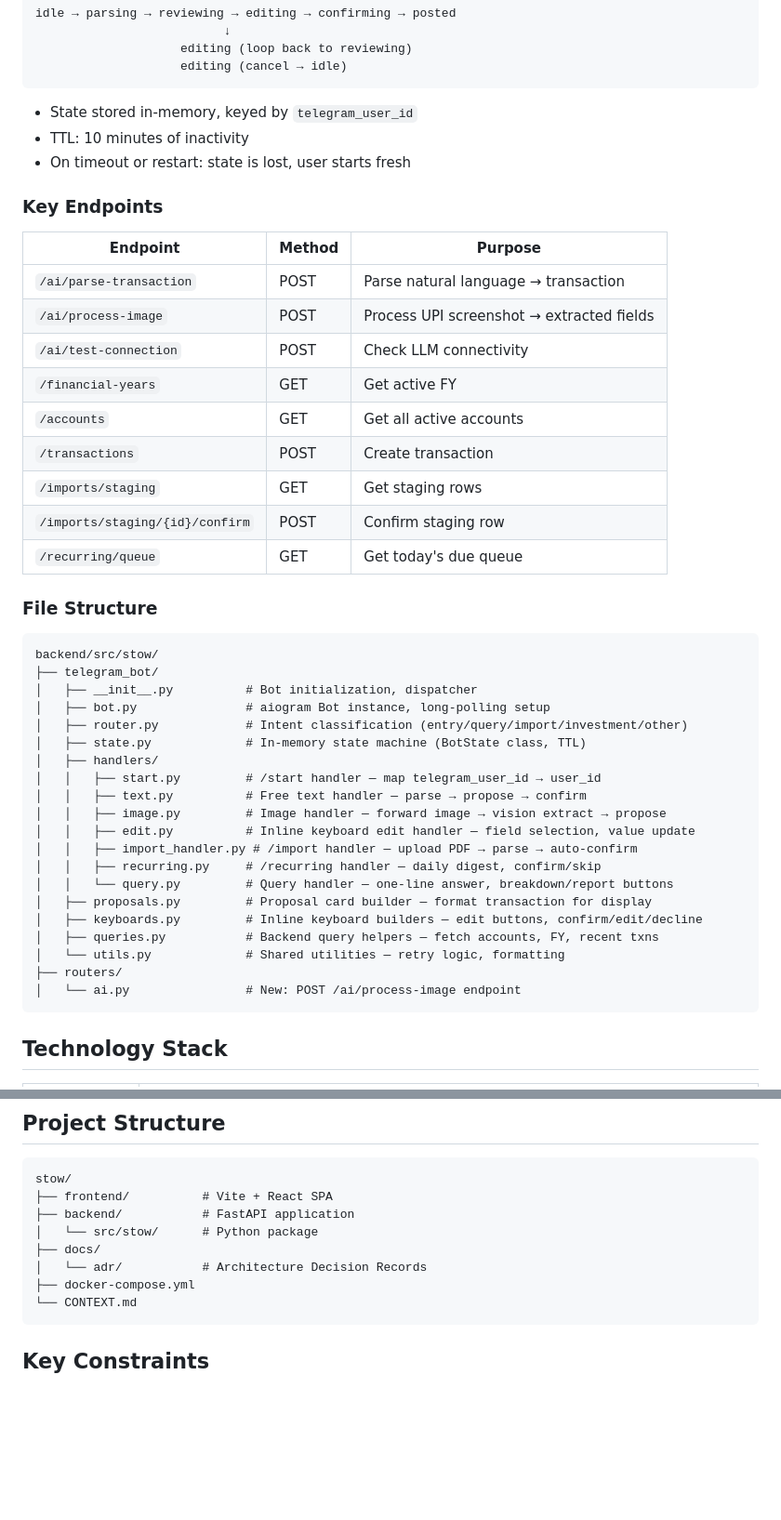
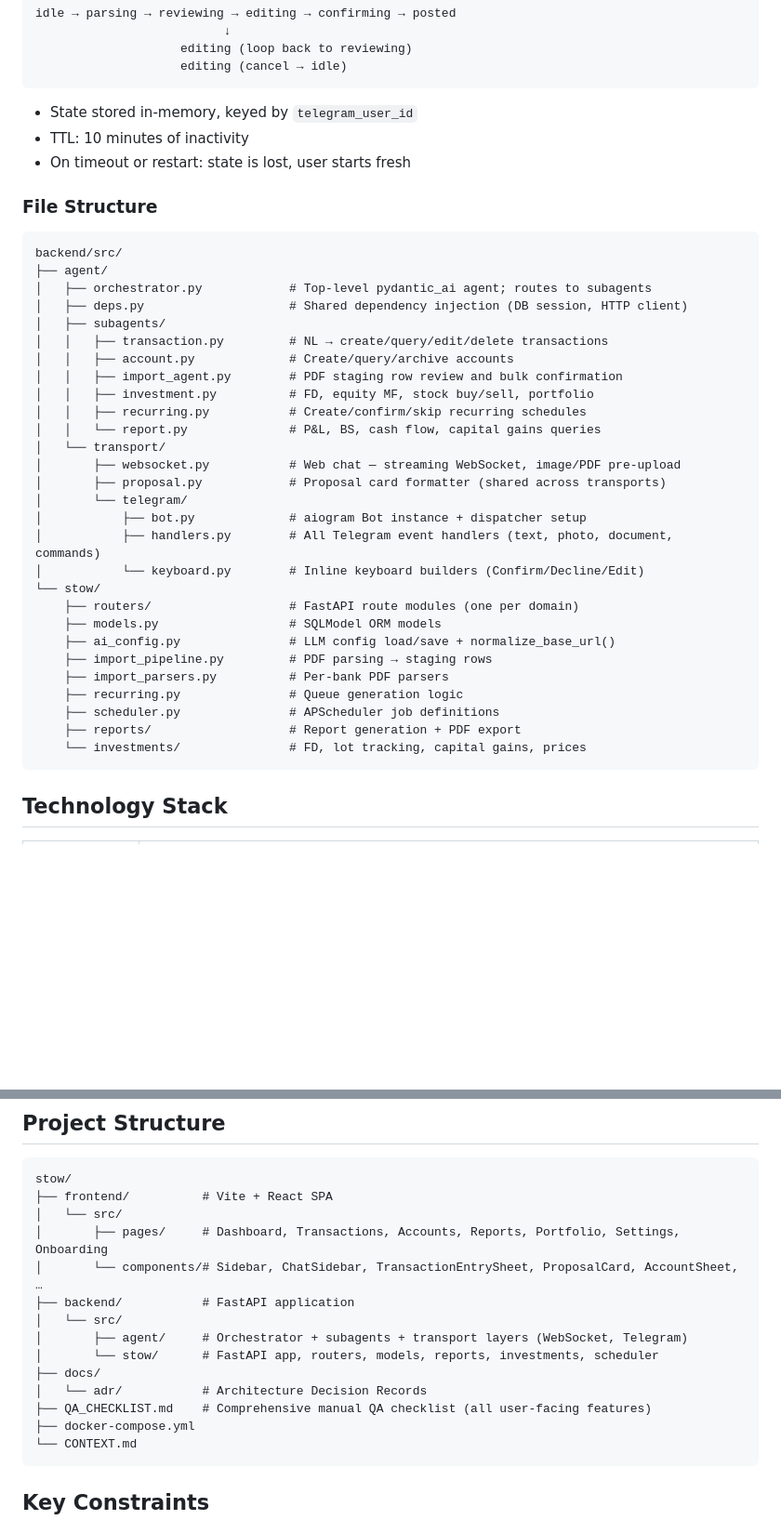
Before and after one commit to palash-jain-cw/stow, a Markdown page: CONTEXT.md, 2 parts joined by grey strips. Shown at 93% size. Rendered like a GitHub page; blank space fills up the shorter version.

Commit message:
docs(CONTEXT): reflect actual agent/transport architecture and file structure
Co-Authored-By: Claude Sonnet 4.6 <noreply@anthropic.com>

````diff
--- a/CONTEXT.md
+++ b/CONTEXT.md
@@ -238,43 +265,37 @@ idle → parsing → reviewing → editing → confirming → posted
 - TTL: 10 minutes of inactivity
 - On timeout or restart: state is lost, user starts fresh
 
-### Key Endpoints
-
-| Endpoint | Method | Purpose |
-|---|---|---|
-| `/ai/parse-transaction` | POST | Parse natural language → transaction |
-| `/ai/process-image` | POST | Process UPI screenshot → extracted fields |
-| `/ai/test-connection` | POST | Check LLM connectivity |
-| `/financial-years` | GET | Get active FY |
-| `/accounts` | GET | Get all active accounts |
-| `/transactions` | POST | Create transaction |
-| `/imports/staging` | GET | Get staging rows |
-| `/imports/staging/{id}/confirm` | POST | Confirm staging row |
-| `/recurring/queue` | GET | Get today's due queue |
-
 ### File Structure
 
 ```
-backend/src/stow/
-├── telegram_bot/
-│   ├── __init__.py          # Bot initialization, dispatcher
-│   ├── bot.py               # aiogram Bot instance, long-polling setup
-│   ├── router.py            # Intent classification (entry/query/import/investment/other)
-│   ├── state.py             # In-memory state machine (BotState class, TTL)
-│   ├── handlers/
-│   │   ├── start.py         # /start handler — map telegram_user_id → user_id
-│   │   ├── text.py          # Free text handler — parse → propose → confirm
-│   │   ├── image.py         # Image handler — forward image → vision extract → propose
-│   │   ├── edit.py          # Inline keyboard edit handler — field selection, value update
-│   │   ├── import_handler.py # /import handler — upload PDF → parse → auto-confirm
-│   │   ├── recurring.py     # /recurring handler — daily digest, confirm/skip
-│   │   └── query.py         # Query handler — one-line answer, breakdown/report buttons
-│   ├── proposals.py         # Proposal card builder — format transaction for display
-│   ├── keyboards.py         # Inline keyboard builders — edit buttons, confirm/edit/decline
-│   ├── queries.py           # Backend query helpers — fetch accounts, FY, recent txns
-│   └── utils.py             # Shared utilities — retry logic, formatting
-├── routers/
-│   └── ai.py                # New: POST /ai/process-image endpoint
+backend/src/
+├── agent/
+│   ├── orchestrator.py            # Top-level pydantic_ai agent; routes to subagents
+│   ├── deps.py                    # Shared dependency injection (DB session, HTTP client)
+│   ├── subagents/
+│   │   ├── transaction.py         # NL → create/query/edit/delete transactions
+│   │   ├── account.py             # Create/query/archive accounts
+│   │   ├── import_agent.py        # PDF staging row review and bulk confirmation
+│   │   ├── investment.py          # FD, equity MF, stock buy/sell, portfolio
+│   │   ├── recurring.py           # Create/confirm/skip recurring schedules
+│   │   └── report.py              # P&L, BS, cash flow, capital gains queries
+│   └── transport/
+│       ├── websocket.py           # Web chat — streaming WebSocket, image/PDF pre-upload
+│       ├── proposal.py            # Proposal card formatter (shared across transports)
+│       └── telegram/
+│           ├── bot.py             # aiogram Bot instance + dispatcher setup
+│           ├── handlers.py        # All Telegram event handlers (text, photo, document, commands)
+│           └── keyboard.py        # Inline keyboard builders (Confirm/Decline/Edit)
+└── stow/
+    ├── routers/                   # FastAPI route modules (one per domain)
+    ├── models.py                  # SQLModel ORM models
+    ├── ai_config.py               # LLM config load/save + normalize_base_url()
+    ├── import_pipeline.py         # PDF parsing → staging rows
+    ├── import_parsers.py          # Per-bank PDF parsers
+    ├── recurring.py               # Queue generation logic
+    ├── scheduler.py               # APScheduler job definitions
+    ├── reports/                   # Report generation + PDF export
+    └── investments/               # FD, lot tracking, capital gains, prices
 ```
 
 ## Technology Stack
@@ -297,10 +318,16 @@ backend/src/stow/
 ```
 stow/
 ├── frontend/          # Vite + React SPA
+│   └── src/
+│       ├── pages/     # Dashboard, Transactions, Accounts, Reports, Portfolio, Settings, Onboarding
+│       └── components/# Sidebar, ChatSidebar, TransactionEntrySheet, ProposalCard, AccountSheet, …
 ├── backend/           # FastAPI application
-│   └── src/stow/      # Python package
+│   └── src/
+│       ├── agent/     # Orchestrator + subagents + transport layers (WebSocket, Telegram)
+│       └── stow/      # FastAPI app, routers, models, reports, investments, scheduler
 ├── docs/
 │   └── adr/           # Architecture Decision Records
+├── QA_CHECKLIST.md    # Comprehensive manual QA checklist (all user-facing features)
 ├── docker-compose.yml
 └── CONTEXT.md
 ```
````
Also changed, not shown: other parts of CONTEXT.md (+42 -15 lines).
